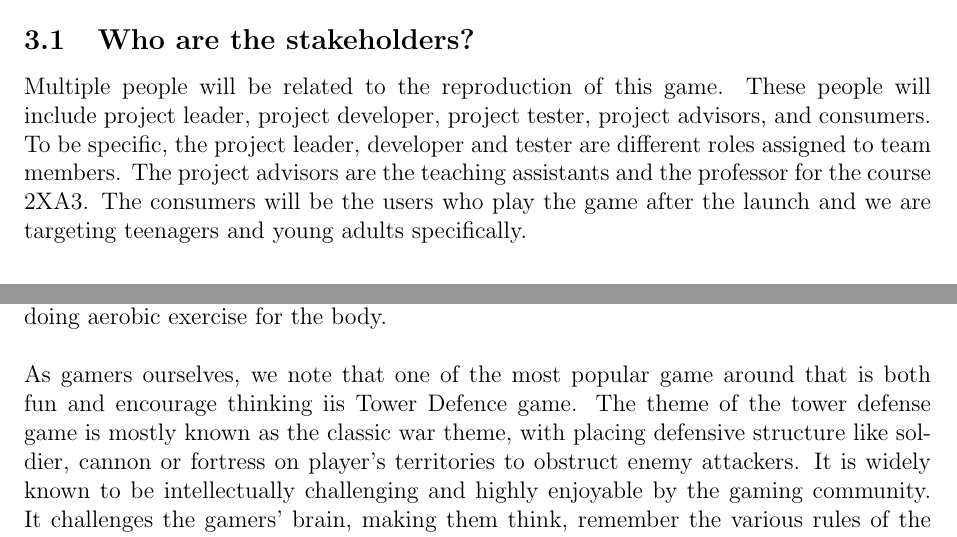
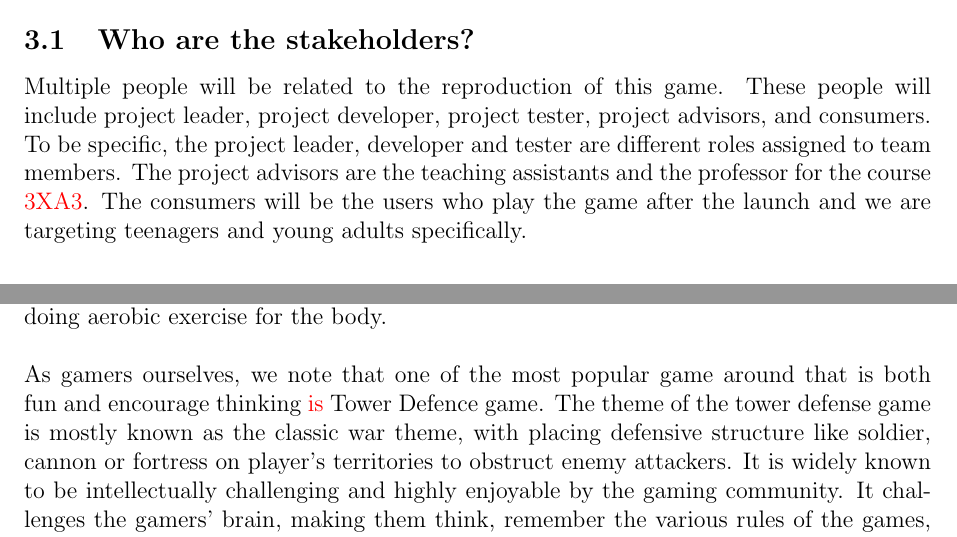
Before and after one commit to HollowTheSoul/DragonAge, a LaTeX document (Tower-Defender/Doc/ProblemStatement/Problem_Statement.tex): two parts of page 2 of 3, joined at a grey line, cut so that both start at the same text. Compiled offline with pdfLaTeX.

Commit message:
Problem Statement Feedback

```diff
--- a/Tower-Defender/Doc/ProblemStatement/Problem_Statement.tex
+++ b/Tower-Defender/Doc/ProblemStatement/Problem_Statement.tex
@@ -1,6 +1,7 @@
 \documentclass[12pt]{article}
 \usepackage{graphicx}
 \usepackage{paralist}
+\usepackage{color}
 \oddsidemargin 0mm
 \evensidemargin 0mm
 \textwidth 160mm
@@ -21,17 +22,17 @@
 As means of relaxation and refreshment, entertainment surely is an important part of many people’s lives. With the rise of technology, increasingly more people resort to video games on their laptop or phones as a way to pass time and entertain themselves. As developers and gamers ourselves, we aim to create a fun and intellectually stimulating game for the general public to enjoy. The game that we are creating will not only be a way to simply pass time; it will also help the user keep their brain active while having an enjoyable time.
 
 \section {Why is this an important problem?}
-While often underestimated, brain exercises to maintain brain health is highly paramount. Research has shown that actively sharpening the brain is key in preventing problems associated with dementia. With the increasing onset of dementia,as mentioned by Dr Vaibhav Tyagi, a renowned geriatrician, it is highly important for people to continually exercise their brain as early as when they are thirties. We believe the best way to do so in a fun and effective way is through games which the users can play during their leisure time.
+While often underestimated, brain exercises to maintain brain health is highly paramount. Research has shown that actively sharpening the brain is key in preventing problems associated with dementia. With the increasing onset of dementia, as mentioned by Dr Vaibhav Tyagi, a renowned geriatrician, it is highly important for people to continually exercise their brain as early as when they are thirties. We believe the best way to do so in a fun and effective way is through games which the users can play during their leisure time.
 
 \section {What is the context of the problem you are solving?}
     \subsection {Who are the stakeholders?}
-    Multiple people will be related to the reproduction of this game. These people will include project leader, project developer, project tester, project advisors, and consumers. To be specific, the project leader, developer and tester are different roles assigned to team members. The project advisors are the teaching assistants and the professor for the course 2XA3. The consumers will be the users who play the game after the launch and we are targeting teenagers and young adults specifically.
+    Multiple people will be related to the reproduction of this game. These people will include project leader, project developer, project tester, project advisors, and consumers. To be specific, the project leader, developer and tester are different roles assigned to team members. The project advisors are the teaching assistants and the professor for the course \textcolor{red}{3XA3}. The consumers will be the users who play the game after the launch and we are targeting teenagers and young adults specifically.
 
     \subsection {What is the environment for the software?}
     The users will be able to easily play the game by running an executable file. Acknowledging the importance of ease of use of the game, we believe an executable file is the easiest to access by users of all operating system. This requires us to export our game file to a compiled binary executable as originally the user will have to get both python 2.7 and pygame installed to run the game.
 
 \section{How are you going to solve the problem?}
-With this problem  in mind, we aim to create a game that encourages the user to think but at the same time is fun. Games that stimulate thinking, also dubbed ‘brain games’, bring many benefits to the users. They do not serve merely as a way to pass time; they encourage the user to learn the rules, apply them and win the various stages of the game in increasing difficulty. To put it simply, playing brain games for the brain is akin to doing aerobic exercise for the body.\\\\As gamers ourselves, we note that one of the most popular game around that is both fun and encourage thinking iis Tower Defence game. The theme of the tower defense game is mostly known as the classic war theme, with placing defensive structure like soldier, cannon or fortress on player’s territories to obstruct enemy attackers. It is widely known to be intellectually challenging and highly enjoyable by the gaming community. It challenges the gamers’ brain, making them think, remember the various rules of the games, and ultimately strategize to win the game.\\\\Moreover, to make the game more fun and enjoyable for the general public, we aim to design the game with middle-earth theme, leveraging on the extreme popularity of fantasy series like Lord of the Rings with people of most generation. The main feature of the game will involve defending a tower using dragons of different attributes. Different types of dragon will have a ‘type advantage’ over certain type of enemies, dealing more damage to the enemies by a designated multiplier. As the difficulty increases, the dragons can be ‘upgraded’ by using the gold that the user earn from the enemies.We believe this theme will make our game unique and interesting for our users.
+With this problem  in mind, we aim to create a game that encourages the user to think but at the same time is fun. Games that stimulate thinking, also dubbed ‘brain games’, bring many benefits to the users. They do not serve merely as a way to pass time; they encourage the user to learn the rules, apply them and win the various stages of the game in increasing difficulty. To put it simply, playing brain games for the brain is akin to doing aerobic exercise for the body.\\\\As gamers ourselves, we note that one of the most popular game around that is both fun and encourage thinking \textcolor{red}{is} Tower Defence game. The theme of the tower defense game is mostly known as the classic war theme, with placing defensive structure like soldier, cannon or fortress on player’s territories to obstruct enemy attackers. It is widely known to be intellectually challenging and highly enjoyable by the gaming community. It challenges the gamers’ brain, making them think, remember the various rules of the games, and ultimately strategize to win the game.\\\\Moreover, to make the game more fun and enjoyable for the general public, we aim to design the game with middle-earth theme, leveraging on the extreme popularity of fantasy series like Lord of the Rings with people of most generation. The main feature of the game will involve defending a tower using dragons of different attributes. Different types of dragon will have a ‘type advantage’ over certain type of enemies, dealing more damage to the enemies by a designated multiplier. As the difficulty increases, the dragons can be ‘upgraded’ by using the gold that the user earn from the enemies.We believe this theme will make our game unique and interesting for our users.
 \\\\With the regards to the development of the project, pygame is going to be used. We would use the incremental and iterative software development method to break the original project into separate parts and have each developer working on it. For implementation, we will start with writing a simpler version of game, then develop it in depth. Meanwhile, we will collect customer feedback from our classmates in the course by having them play our game. We recognise that the process of the software development is the most important, not just completing the code. Hence, we aim to take care of every detail and encourage plenty of team communication to make sure everything is clear along the way.
 
 \end {document}
```
